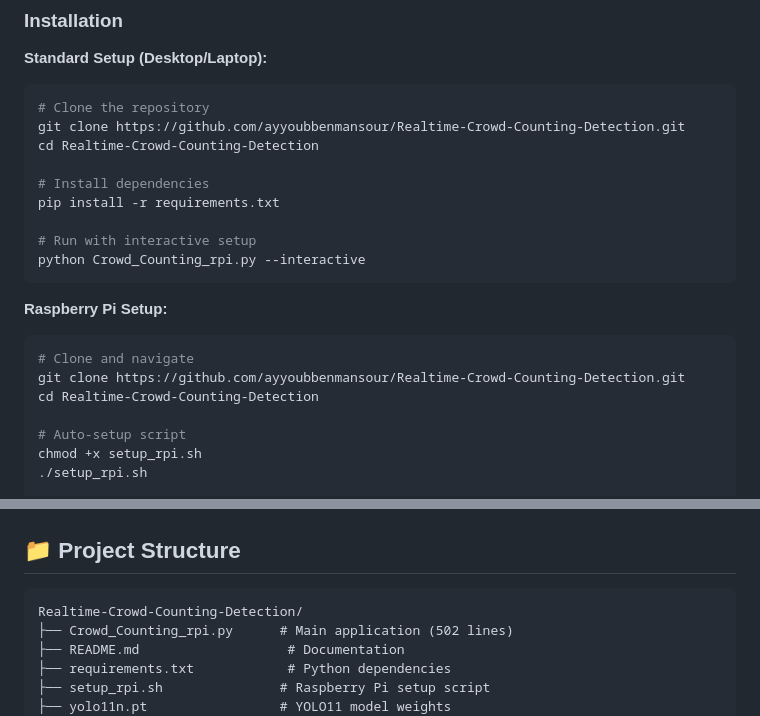
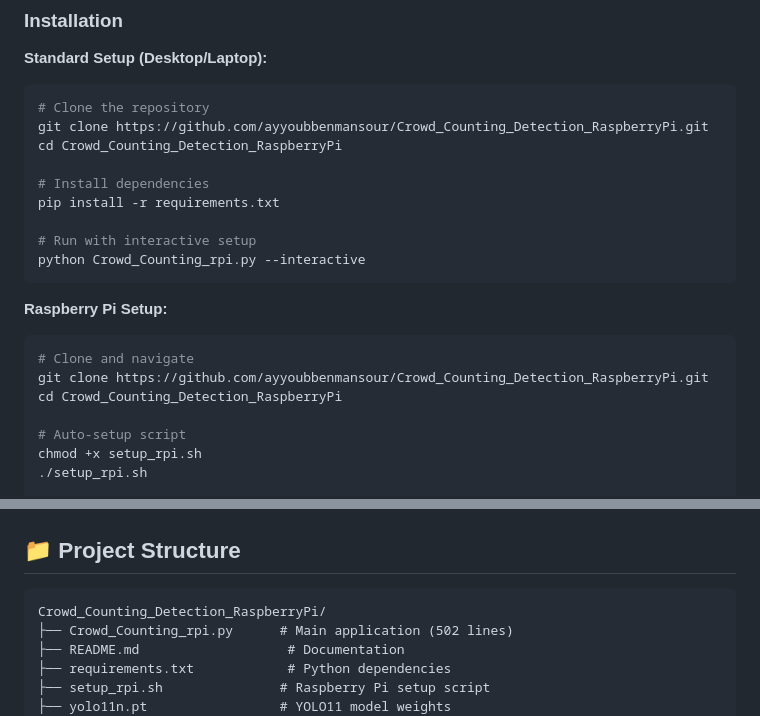
Before and after one commit to ayyoubbenmansour/Crowd_Counting_Detection_RaspberryPi, a Markdown page: README.md, 2 parts joined by grey strips. Rendered like a GitHub page.

Commit message:
docs: Update repository URLs in README

````diff
--- a/README.md
+++ b/README.md
@@ -55,8 +55,8 @@ A production-ready AI system for **real-time people counting** and **occupancy m
 **Standard Setup (Desktop/Laptop):**
 ```bash
 # Clone the repository
-git clone https://github.com/ayyoubbenmansour/Realtime-Crowd-Counting-Detection.git
-cd Realtime-Crowd-Counting-Detection
+git clone https://github.com/ayyoubbenmansour/Crowd_Counting_Detection_RaspberryPi.git
+cd Crowd_Counting_Detection_RaspberryPi
 
 # Install dependencies
 pip install -r requirements.txt
@@ -68,8 +68,8 @@ python Crowd_Counting_rpi.py --interactive
 **Raspberry Pi Setup:**
 ```bash
 # Clone and navigate
-git clone https://github.com/ayyoubbenmansour/Realtime-Crowd-Counting-Detection.git
-cd Realtime-Crowd-Counting-Detection
+git clone https://github.com/ayyoubbenmansour/Crowd_Counting_Detection_RaspberryPi.git
+cd Crowd_Counting_Detection_RaspberryPi
 
 # Auto-setup script
 chmod +x setup_rpi.sh
@@ -238,7 +238,7 @@ ls /dev/video*
 ## 📁 Project Structure
 
 ```
-Realtime-Crowd-Counting-Detection/
+Crowd_Counting_Detection_RaspberryPi/
 ├── Crowd_Counting_rpi.py      # Main application (502 lines)
 ├── README.md                   # Documentation
 ├── requirements.txt            # Python dependencies
````
Also changed, not shown: other parts of README.md (+2 -2 lines).
